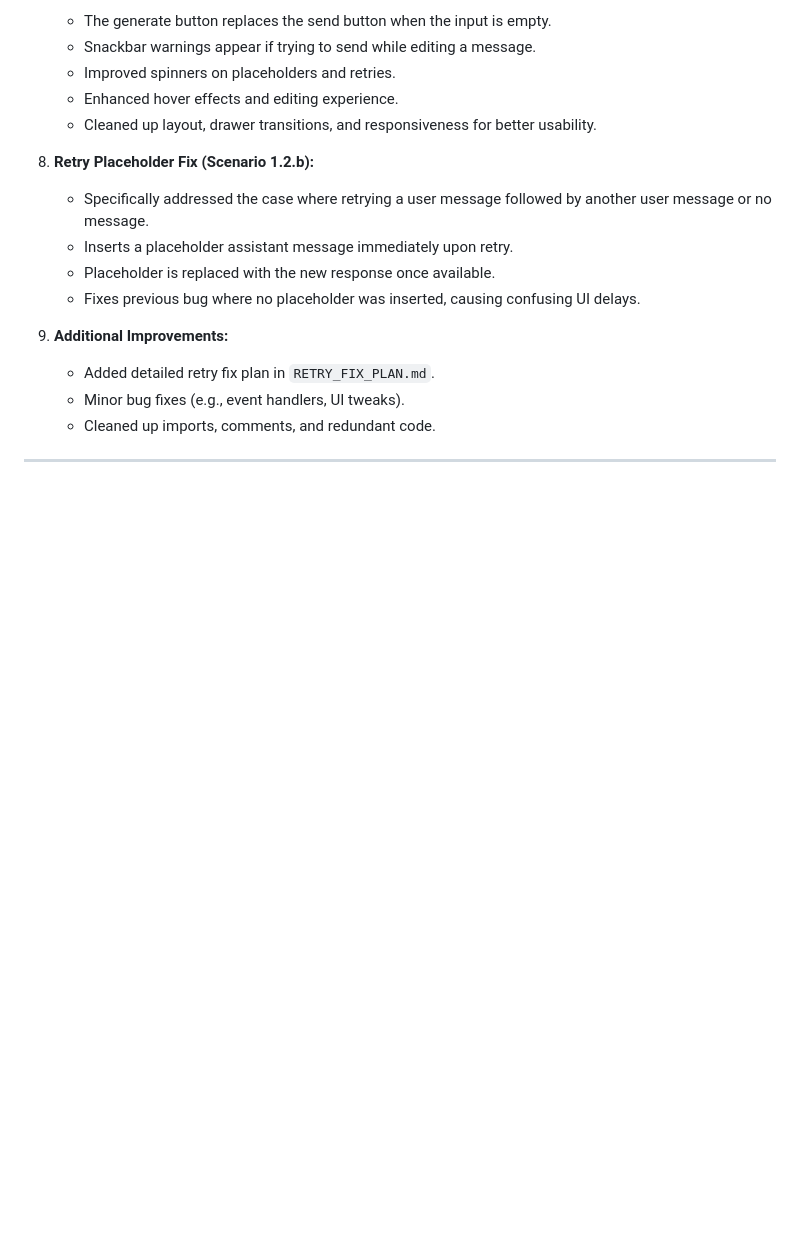
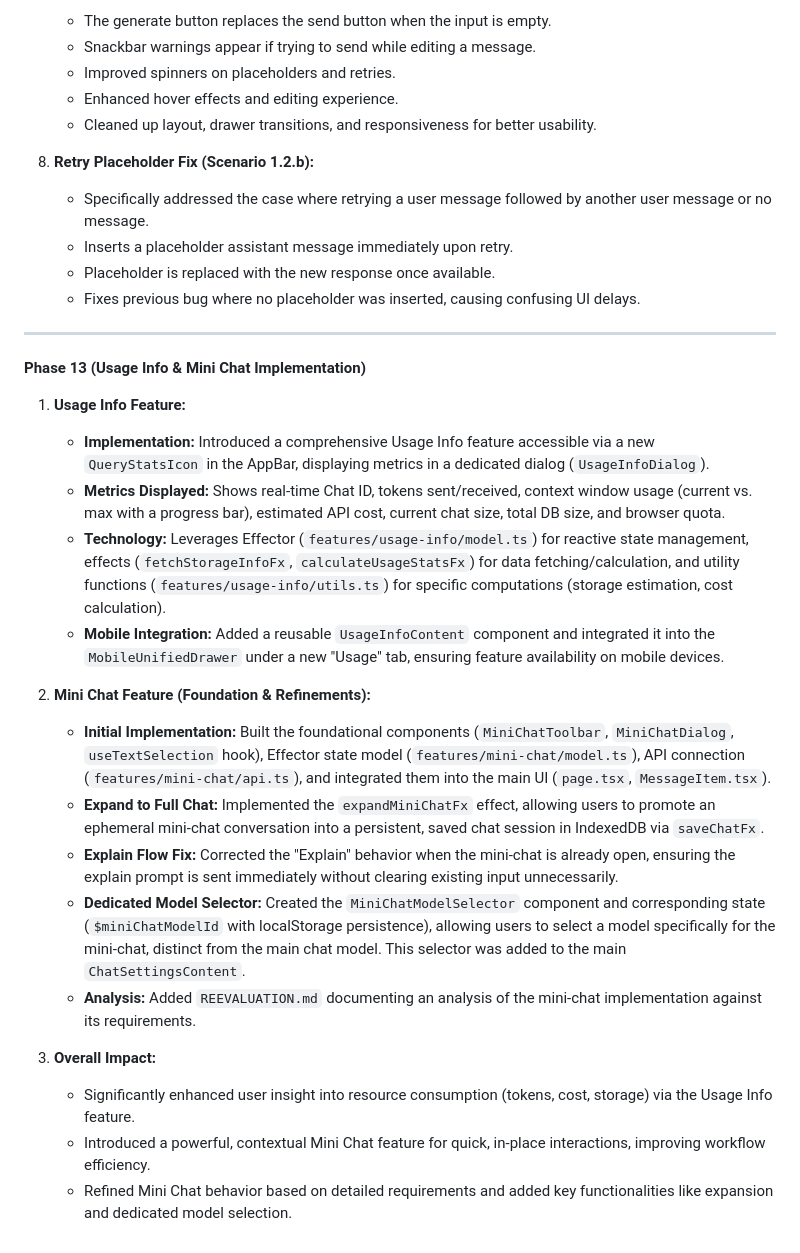
Before and after one commit to doasync/doasync.github.io, a Markdown page: PROGRESS.md, the part around the change. Rendered like a GitHub page; blank space fills up the shorter version.

Commit message:
update progress

```diff
--- a/PROGRESS.md
+++ b/PROGRESS.md
@@ -69,10 +69,26 @@ Here's a summary of what was done according to the `PLAN.md`:
    - Placeholder is replaced with the new response once available.
    - Fixes previous bug where no placeholder was inserted, causing confusing UI delays.
 
-9. **Additional Improvements:**
+---
 
-   - Added detailed retry fix plan in `RETRY_FIX_PLAN.md`.
-   - Minor bug fixes (e.g., event handlers, UI tweaks).
-   - Cleaned up imports, comments, and redundant code.
+**Phase 13 (Usage Info & Mini Chat Implementation)**
 
----
+1.  **Usage Info Feature:**
+
+    - **Implementation:** Introduced a comprehensive Usage Info feature accessible via a new `QueryStatsIcon` in the AppBar, displaying metrics in a dedicated dialog (`UsageInfoDialog`).
+    - **Metrics Displayed:** Shows real-time Chat ID, tokens sent/received, context window usage (current vs. max with a progress bar), estimated API cost, current chat size, total DB size, and browser quota.
+    - **Technology:** Leverages Effector (`features/usage-info/model.ts`) for reactive state management, effects (`fetchStorageInfoFx`, `calculateUsageStatsFx`) for data fetching/calculation, and utility functions (`features/usage-info/utils.ts`) for specific computations (storage estimation, cost calculation).
+    - **Mobile Integration:** Added a reusable `UsageInfoContent` component and integrated it into the `MobileUnifiedDrawer` under a new "Usage" tab, ensuring feature availability on mobile devices.
+
+2.  **Mini Chat Feature (Foundation & Refinements):**
+
+    - **Initial Implementation:** Built the foundational components (`MiniChatToolbar`, `MiniChatDialog`, `useTextSelection` hook), Effector state model (`features/mini-chat/model.ts`), API connection (`features/mini-chat/api.ts`), and integrated them into the main UI (`page.tsx`, `MessageItem.tsx`).
+    - **Expand to Full Chat:** Implemented the `expandMiniChatFx` effect, allowing users to promote an ephemeral mini-chat conversation into a persistent, saved chat session in IndexedDB via `saveChatFx`.
+    - **Explain Flow Fix:** Corrected the "Explain" behavior when the mini-chat is already open, ensuring the explain prompt is sent immediately without clearing existing input unnecessarily.
+    - **Dedicated Model Selector:** Created the `MiniChatModelSelector` component and corresponding state (`$miniChatModelId` with localStorage persistence), allowing users to select a model specifically for the mini-chat, distinct from the main chat model. This selector was added to the main `ChatSettingsContent`.
+    - **Analysis:** Added `REEVALUATION.md` documenting an analysis of the mini-chat implementation against its requirements.
+
+3.  **Overall Impact:**
+    - Significantly enhanced user insight into resource consumption (tokens, cost, storage) via the Usage Info feature.
+    - Introduced a powerful, contextual Mini Chat feature for quick, in-place interactions, improving workflow efficiency.
+    - Refined Mini Chat behavior based on detailed requirements and added key functionalities like expansion and dedicated model selection.
```
